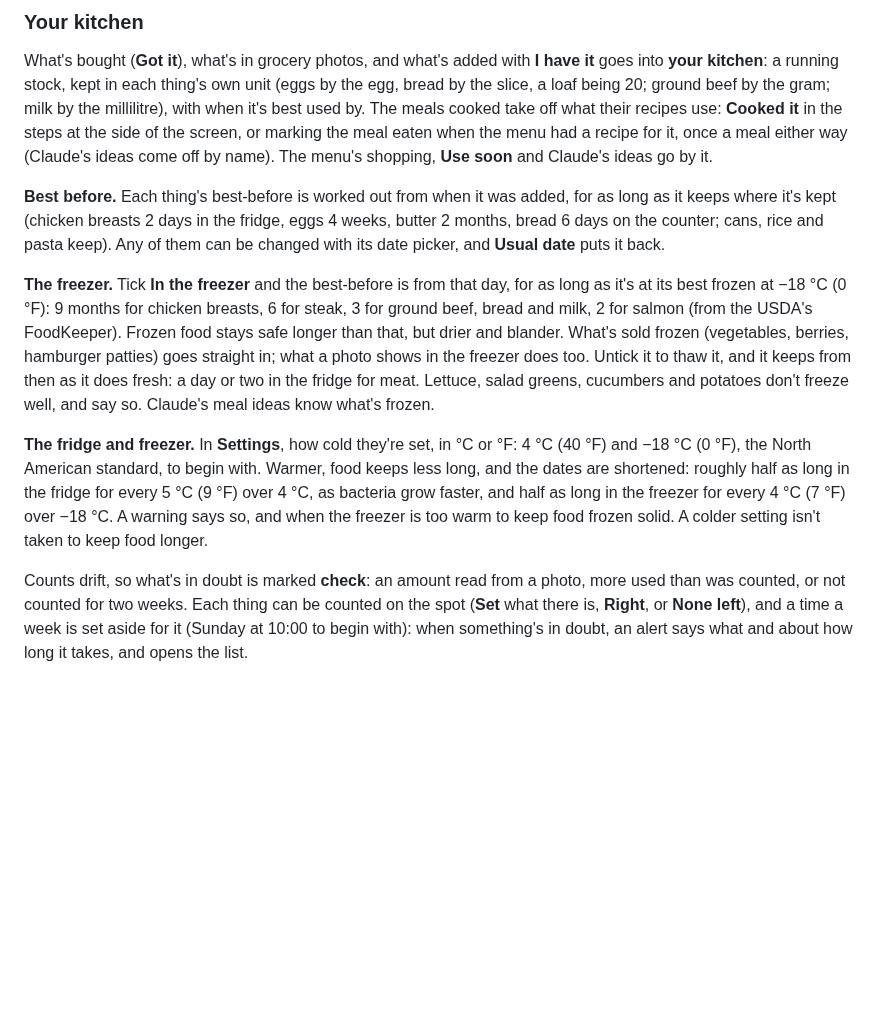
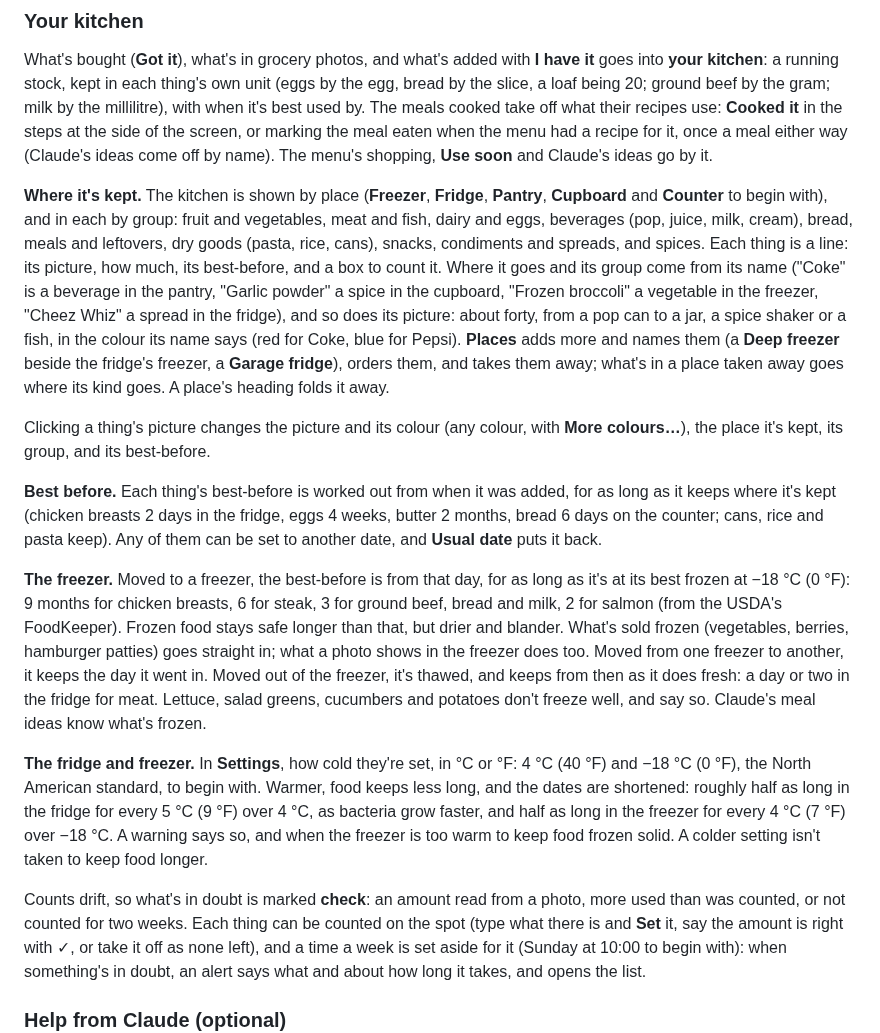
Before and after one commit to strongthium/health-reminder, a Markdown page: README.md, the part around one of its changes. Drawn GitHub-style; blank space fills up the shorter version.

```diff
--- a/README.md
+++ b/README.md
@@ -384,16 +389,30 @@ the gram; milk by the millilitre), with when it's best used by. The meals cooked
 once a meal either way (Claude's ideas come off by name). The menu's shopping, **Use soon** and Claude's ideas go by
 it.
 
+**Where it's kept.** The kitchen is shown by place (**Freezer**, **Fridge**, **Pantry**, **Cupboard** and
+**Counter** to begin with), and in each by group: fruit and vegetables, meat and fish, dairy and eggs, beverages
+(pop, juice, milk, cream), bread, meals and leftovers, dry goods (pasta, rice, cans), snacks, condiments and spreads,
+and spices. Each thing is a line: its picture, how much, its best-before, and a box to count it. Where it goes and its
+group come from its name ("Coke" is a beverage in the pantry, "Garlic powder" a spice in the cupboard, "Frozen
+broccoli" a vegetable in the freezer, "Cheez Whiz" a spread in the fridge), and so does its picture: about forty, from
+a pop can to a jar, a spice shaker or a fish, in the colour its name says (red for Coke, blue for Pepsi). **Places**
+adds more and names them (a **Deep freezer** beside the fridge's freezer, a **Garage fridge**), orders them, and
+takes them away; what's in a place taken away goes where its kind goes. A place's heading folds it away.
+
+Clicking a thing's picture changes the picture and its colour (any colour, with **More colours…**), the place it's
+kept, its group, and its best-before.
+
 **Best before.** Each thing's best-before is worked out from when it was added, for as long as it keeps where it's
 kept (chicken breasts 2 days in the fridge, eggs 4 weeks, butter 2 months, bread 6 days on the counter; cans, rice and
-pasta keep). Any of them can be changed with its date picker, and **Usual date** puts it back.
+pasta keep). Any of them can be set to another date, and **Usual date** puts it back.
 
-**The freezer.** Tick **In the freezer** and the best-before is from that day, for as long as it's at its best frozen
-at −18 °C (0 °F): 9 months for chicken breasts, 6 for steak, 3 for ground beef, bread and milk, 2 for salmon (from the
+**The freezer.** Moved to a freezer, the best-before is from that day, for as long as it's at its best frozen at
+−18 °C (0 °F): 9 months for chicken breasts, 6 for steak, 3 for ground beef, bread and milk, 2 for salmon (from the
 USDA's FoodKeeper). Frozen food stays safe longer than that, but drier and blander. What's sold frozen (vegetables,
-berries, hamburger patties) goes straight in; what a photo shows in the freezer does too. Untick it to thaw it, and it
-keeps from then as it does fresh: a day or two in the fridge for meat. Lettuce, salad greens, cucumbers and potatoes
-don't freeze well, and say so. Claude's meal ideas know what's frozen.
+berries, hamburger patties) goes straight in; what a photo shows in the freezer does too. Moved from one freezer to
+another, it keeps the day it went in. Moved out of the freezer, it's thawed, and keeps from then as it does fresh: a
+day or two in the fridge for meat. Lettuce, salad greens, cucumbers and potatoes don't freeze well, and say so.
+Claude's meal ideas know what's frozen.
 
 **The fridge and freezer.** In **Settings**, how cold they're set, in °C or °F: 4 °C (40 °F) and −18 °C (0 °F), the
 North American standard, to begin with. Warmer, food keeps less long, and the dates are shortened: roughly half as long
@@ -402,7 +421,8 @@ in the fridge for every 5 °C (9 °F) over 4 °C, as bacteria grow faster, and h
 isn't taken to keep food longer.
 
 Counts drift, so what's in doubt is marked **check**: an amount read from a photo, more used than was counted, or not
-counted for two weeks. Each thing can be counted on the spot (**Set** what there is, **Right**, or **None left**), and
+counted for two weeks. Each thing can be counted on the spot (type what there is and **Set** it, say the amount is
+right with ✓, or take it off as none left), and
 a time a week is set aside for it (Sunday at 10:00 to begin with): when something's in doubt, an alert says what and
 about how long it takes, and opens the list.
 
```
Also changed, not shown: other parts of README.md (+7 -2 lines), docs/groceries-kitchen.png, docs/kitchen-picture.png (added), 16 other files.
